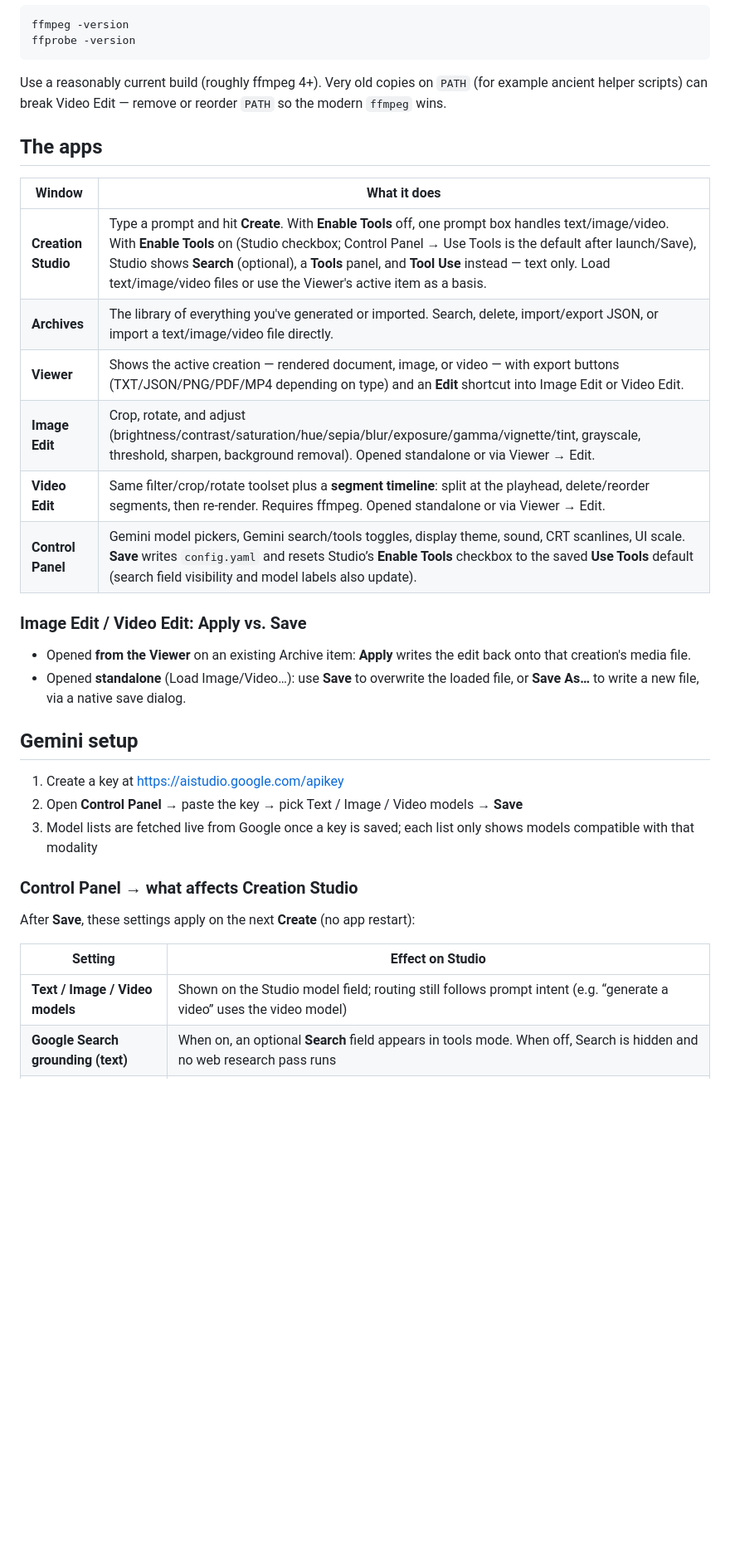
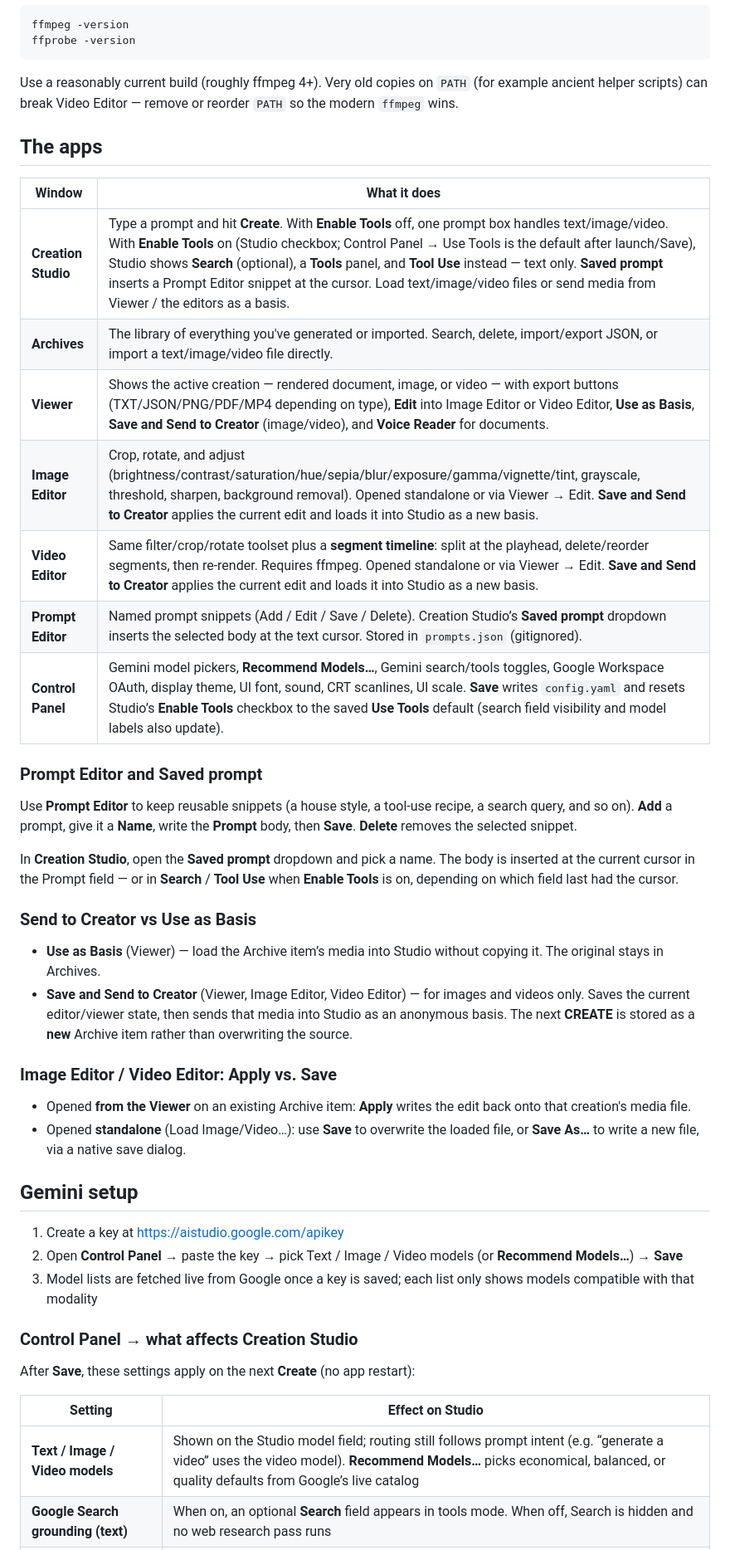
Before and after one commit to glucero0/retro-98-ai-creator, a Markdown page: README.md, the part around one of its changes. Shown at 83% size. GitHub-like rendering; blank space fills up the shorter version.

````diff
--- a/README.md
+++ b/README.md
@@ -103,19 +104,31 @@ ffmpeg -version
 ffprobe -version
 ```
 
-Use a reasonably current build (roughly ffmpeg 4+). Very old copies on `PATH` (for example ancient helper scripts) can break Video Edit — remove or reorder `PATH` so the modern `ffmpeg` wins.
+Use a reasonably current build (roughly ffmpeg 4+). Very old copies on `PATH` (for example ancient helper scripts) can break Video Editor — remove or reorder `PATH` so the modern `ffmpeg` wins.
 ## The apps
 
 | Window | What it does |
 | --- | --- |
-| **Creation Studio** | Type a prompt and hit **Create**. With **Enable Tools** off, one prompt box handles text/image/video. With **Enable Tools** on (Studio checkbox; Control Panel → Use Tools is the default after launch/Save), Studio shows **Search** (optional), a **Tools** panel, and **Tool Use** instead — text only. Load text/image/video files or use the Viewer's active item as a basis. |
+| **Creation Studio** | Type a prompt and hit **Create**. With **Enable Tools** off, one prompt box handles text/image/video. With **Enable Tools** on (Studio checkbox; Control Panel → Use Tools is the default after launch/Save), Studio shows **Search** (optional), a **Tools** panel, and **Tool Use** instead — text only. **Saved prompt** inserts a Prompt Editor snippet at the cursor. Load text/image/video files or send media from Viewer / the editors as a basis. |
 | **Archives** | The library of everything you've generated or imported. Search, delete, import/export JSON, or import a text/image/video file directly. |
-| **Viewer** | Shows the active creation — rendered document, image, or video — with export buttons (TXT/JSON/PNG/PDF/MP4 depending on type) and an **Edit** shortcut into Image Edit or Video Edit. |
-| **Image Edit** | Crop, rotate, and adjust (brightness/contrast/saturation/hue/sepia/blur/exposure/gamma/vignette/tint, grayscale, threshold, sharpen, background removal). Opened standalone or via Viewer → Edit. |
-| **Video Edit** | Same filter/crop/rotate toolset plus a **segment timeline**: split at the playhead, delete/reorder segments, then re-render. Requires ffmpeg. Opened standalone or via Viewer → Edit. |
-| **Control Panel** | Gemini model pickers, Gemini search/tools toggles, display theme, sound, CRT scanlines, UI scale. **Save** writes `config.yaml` and resets Studio’s **Enable Tools** checkbox to the saved **Use Tools** default (search field visibility and model labels also update). |
+| **Viewer** | Shows the active creation — rendered document, image, or video — with export buttons (TXT/JSON/PNG/PDF/MP4 depending on type), **Edit** into Image Editor or Video Editor, **Use as Basis**, **Save and Send to Creator** (image/video), and **Voice Reader** for documents. |
+| **Image Editor** | Crop, rotate, and adjust (brightness/contrast/saturation/hue/sepia/blur/exposure/gamma/vignette/tint, grayscale, threshold, sharpen, background removal). Opened standalone or via Viewer → Edit. **Save and Send to Creator** applies the current edit and loads it into Studio as a new basis. |
+| **Video Editor** | Same filter/crop/rotate toolset plus a **segment timeline**: split at the playhead, delete/reorder segments, then re-render. Requires ffmpeg. Opened standalone or via Viewer → Edit. **Save and Send to Creator** applies the current edit and loads it into Studio as a new basis. |
+| **Prompt Editor** | Named prompt snippets (Add / Edit / Save / Delete). Creation Studio’s **Saved prompt** dropdown inserts the selected body at the text cursor. Stored in `prompts.json` (gitignored). |
+| **Control Panel** | Gemini model pickers, **Recommend Models…**, Gemini search/tools toggles, Google Workspace OAuth, display theme, UI font, sound, CRT scanlines, UI scale. **Save** writes `config.yaml` and resets Studio’s **Enable Tools** checkbox to the saved **Use Tools** default (search field visibility and model labels also update). |
 
-### Image Edit / Video Edit: Apply vs. Save
+### Prompt Editor and Saved prompt
+
+Use **Prompt Editor** to keep reusable snippets (a house style, a tool-use recipe, a search query, and so on). **Add** a prompt, give it a **Name**, write the **Prompt** body, then **Save**. **Delete** removes the selected snippet.
+
+In **Creation Studio**, open the **Saved prompt** dropdown and pick a name. The body is inserted at the current cursor in the Prompt field — or in **Search** / **Tool Use** when **Enable Tools** is on, depending on which field last had the cursor.
+
+### Send to Creator vs Use as Basis
+
+- **Use as Basis** (Viewer) — load the Archive item’s media into Studio without copying it. The original stays in Archives.
+- **Save and Send to Creator** (Viewer, Image Editor, Video Editor) — for images and videos only. Saves the current editor/viewer state, then sends that media into Studio as an anonymous basis. The next **CREATE** is stored as a **new** Archive item rather than overwriting the source.
+
+### Image Editor / Video Editor: Apply vs. Save
 
 - Opened **from the Viewer** on an existing Archive item: **Apply** writes the edit back onto that creation's media file.
 - Opened **standalone** (Load Image/Video…): use **Save** to overwrite the loaded file, or **Save As…** to write a new file, via a native save dialog.
@@ -123,7 +136,7 @@ Use a reasonably current build (roughly ffmpeg 4+). Very old copies on `PATH` (f
 ## Gemini setup
 
 1. Create a key at https://aistudio.google.com/apikey
-2. Open **Control Panel** → paste the key → pick Text / Image / Video models → **Save**
+2. Open **Control Panel** → paste the key → pick Text / Image / Video models (or **Recommend Models…**) → **Save**
 3. Model lists are fetched live from Google once a key is saved; each list only shows models compatible with that modality
 
 ### Control Panel → what affects Creation Studio
@@ -132,7 +145,7 @@ After **Save**, these settings apply on the next **Create** (no app restart):
 
 | Setting | Effect on Studio |
 | --- | --- |
-| **Text / Image / Video models** | Shown on the Studio model field; routing still follows prompt intent (e.g. “generate a video” uses the video model) |
+| **Text / Image / Video models** | Shown on the Studio model field; routing still follows prompt intent (e.g. “generate a video” uses the video model). **Recommend Models…** picks economical, balanced, or quality defaults from Google’s live catalog |
 | **Google Search grounding (text)** | When on, an optional **Search** field appears in tools mode. When off, Search is hidden and no web research pass runs |
 | **Two-pass verify** | Gemini text only, when Google Search is on and tools are off — extract with sources, then verify at temperature 0 |
 | **Use Tools** | Saved default for Studio’s **Enable Tools** checkbox (applied on launch and after Save). Studio can still toggle tools for the current session without opening Control Panel. Text generations only |
````
Also changed, not shown: other parts of README.md (+14 -9 lines).
